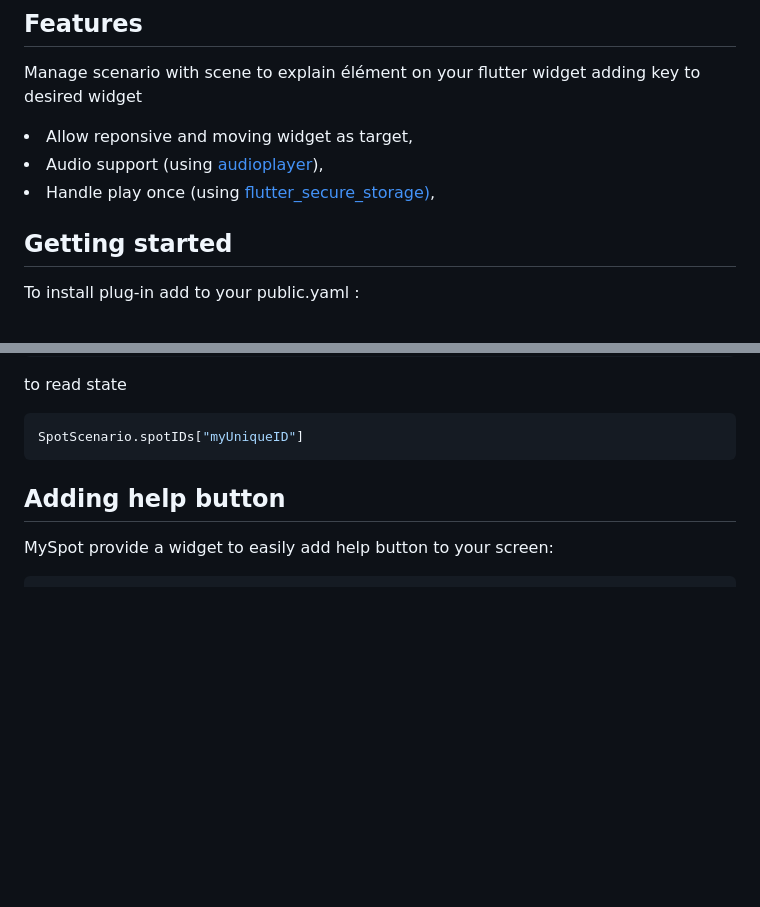
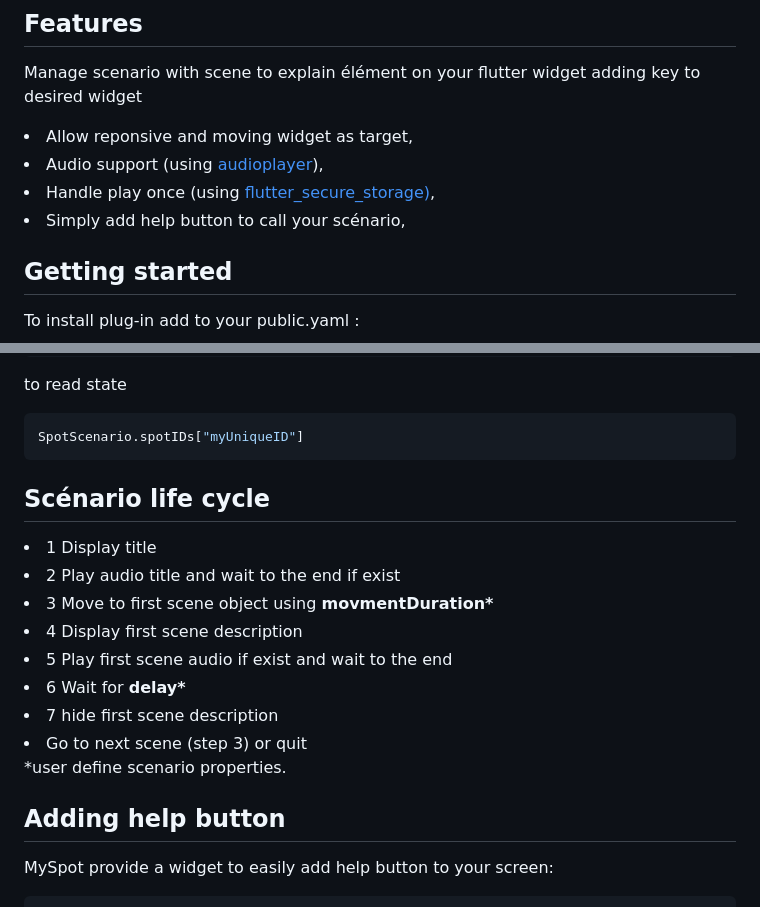
Before and after one commit to mynumeric-mobile/flutter_myspot, a Markdown page: README.md, 2 parts joined by grey strips. GitHub-like rendering; blank space fills up the shorter version.

````diff
--- a/README.md
+++ b/README.md
@@ -11,6 +11,7 @@ Manage scenario with scene to explain élément on your flutter widget adding ke
 <li>Allow reponsive and moving widget as target,</li>
 <li>Audio support (using <a href="https://pub.dev/packages/audioplayers">audioplayer</a>),</li>
 <li>Handle play once (using <a href="https://pub.dev/packages/flutter_secure_storage">flutter_secure_storage)</a>,</li>
+<li>Simply add help button to call your scénario,</li>
 
 ## Getting started
 
@@ -110,6 +111,18 @@ to read state
 ```dart
 SpotScenario.spotIDs["myUniqueID"]
 ```
+<h2>Scénario life cycle</h2>
+
+<li>1 Display title</li>
+<li>2 Play audio title and wait to the end if exist</li>
+<li>3 Move to first scene object using <b>movmentDuration*</b></li>
+<li>4 Display first scene description</li>
+<li>5 Play first scene audio if exist and wait to the end</li>
+<li>6 Wait for <b>delay*</b></li>
+<li>7 hide first scene description</li>
+<li>Go to next scene (step 3) or quit</li>
+
+*user define scenario properties.
 
 <h2>Adding help button</h2>
 
````
